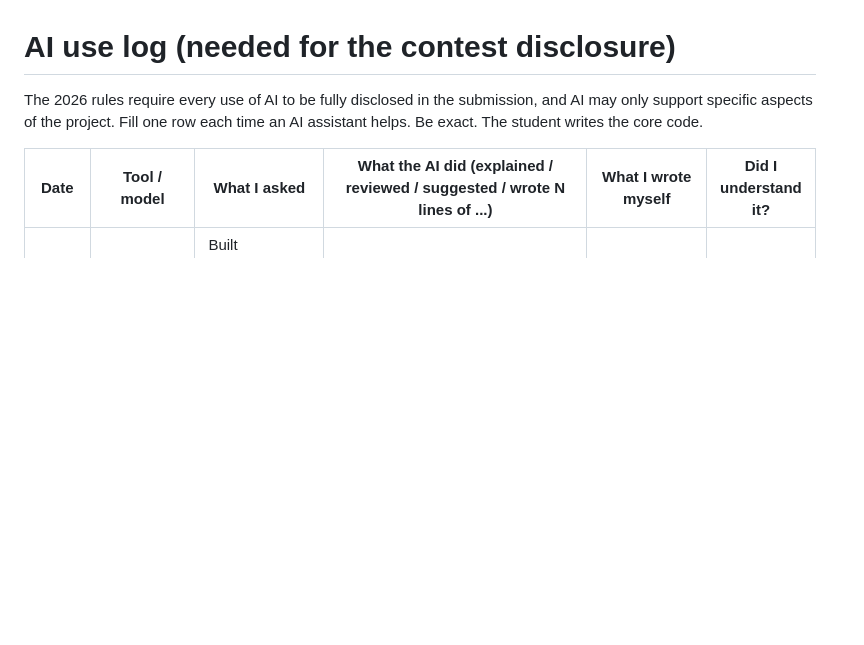
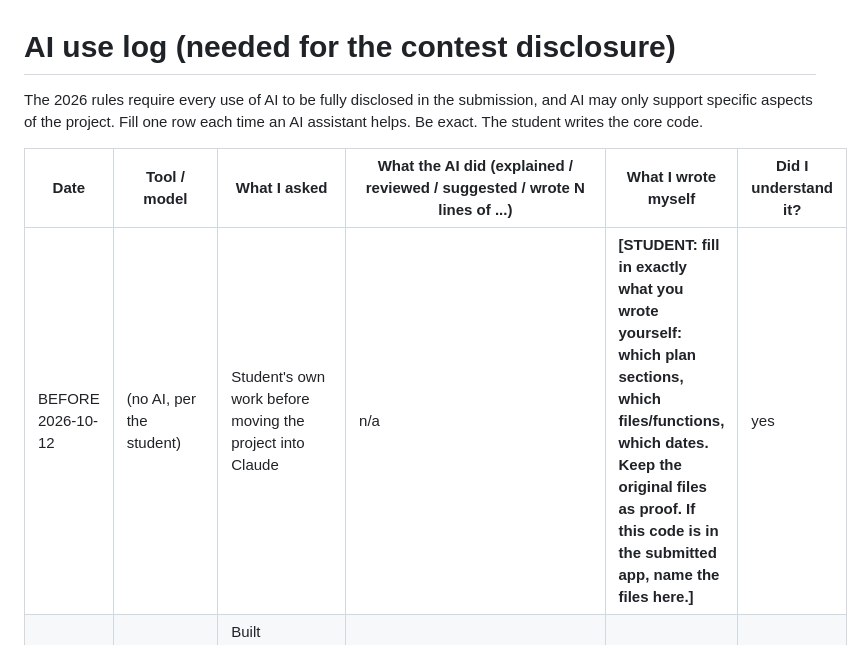
Before and after one commit to palashraks-afk/OffLoad, a Markdown page: docs/AI_USE_LOG.md, the part around the change. GitHub-like rendering; blank space fills up the shorter version.

Commit message:
AI use log: add row for the student's own earlier work (to be filled in exactly)
Co-Authored-By: Claude Sonnet 5.5 <noreply@anthropic.com>

```diff
--- a/docs/AI_USE_LOG.md
+++ b/docs/AI_USE_LOG.md
@@ -4,6 +4,7 @@ The 2026 rules require every use of AI to be fully disclosed in the submission,
 
 | Date | Tool / model | What I asked | What the AI did (explained / reviewed / suggested / wrote N lines of ...) | What I wrote myself | Did I understand it? |
 |---|---|---|---|---|---|
+| BEFORE 2026-10-12 | (no AI, per the student) | Student's own work before moving the project into Claude | n/a | **[STUDENT: fill in exactly what you wrote yourself: which plan sections, which files/functions, which dates. Keep the original files as proof. If this code is in the submitted app, name the files here.]** | yes |
 | 2026-10-12 to 10-18 | Claude Code (Anthropic) | Built OffloadWatch (an earlier, abandoned project) and ran research | Wrote the OffloadWatch code and research notes. **Not part of the submitted app.** | (nothing) | n/a |
 | 2026-10-18 | Claude Code (Anthropic) | Student told the assistant to write the code himself (acknowledged the rules risk) | Wrote `analysis/load_fars.py` (~60 lines): loads FARS 2019-2023, filters CA pedestrian/cyclist deaths, tags CA-33 by point-in-polygon; ran it | Directed the project, chose the idea | pending: student to explain it back |
 | 2026-10-18 | Claude Code (Anthropic) | Find the most novel project idea for CA-33 | Web research on existing tools; downloaded Omnitrans GTFS and computed service-hours stats (not part of any submitted app) | Chose direction | n/a |
```
